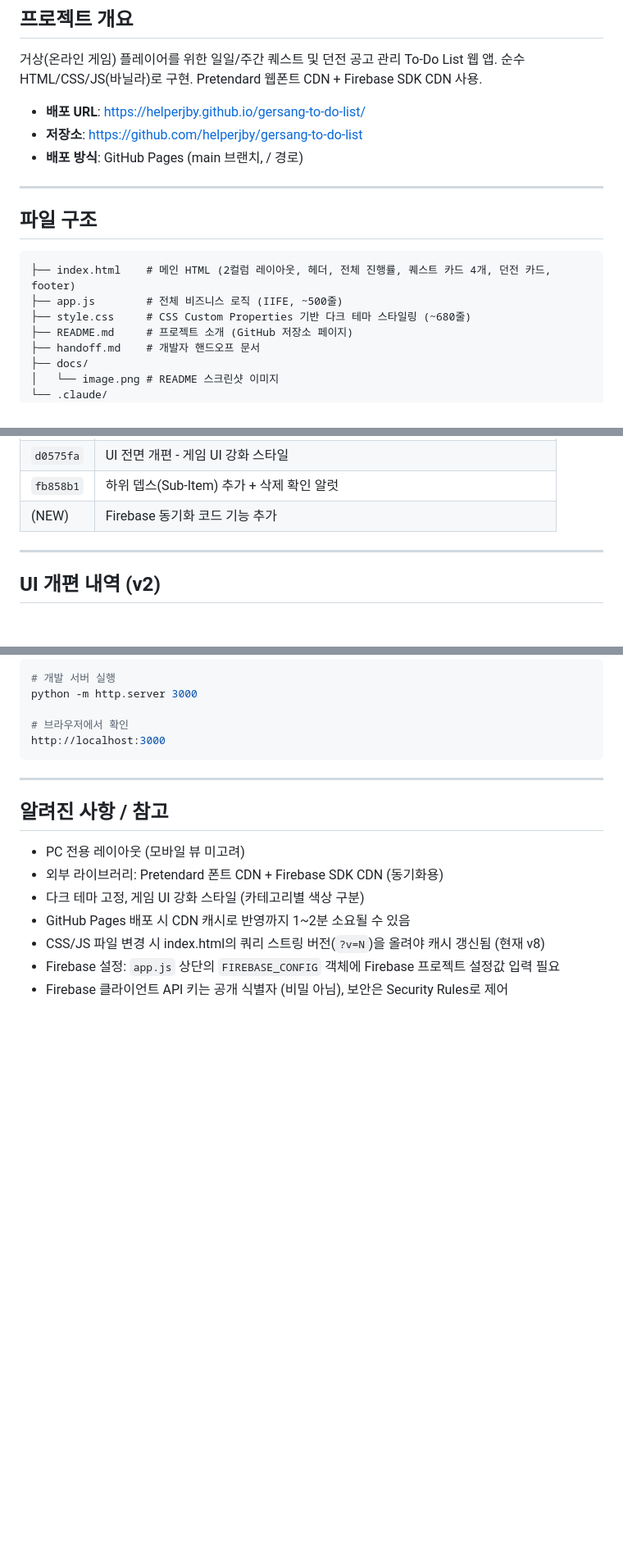
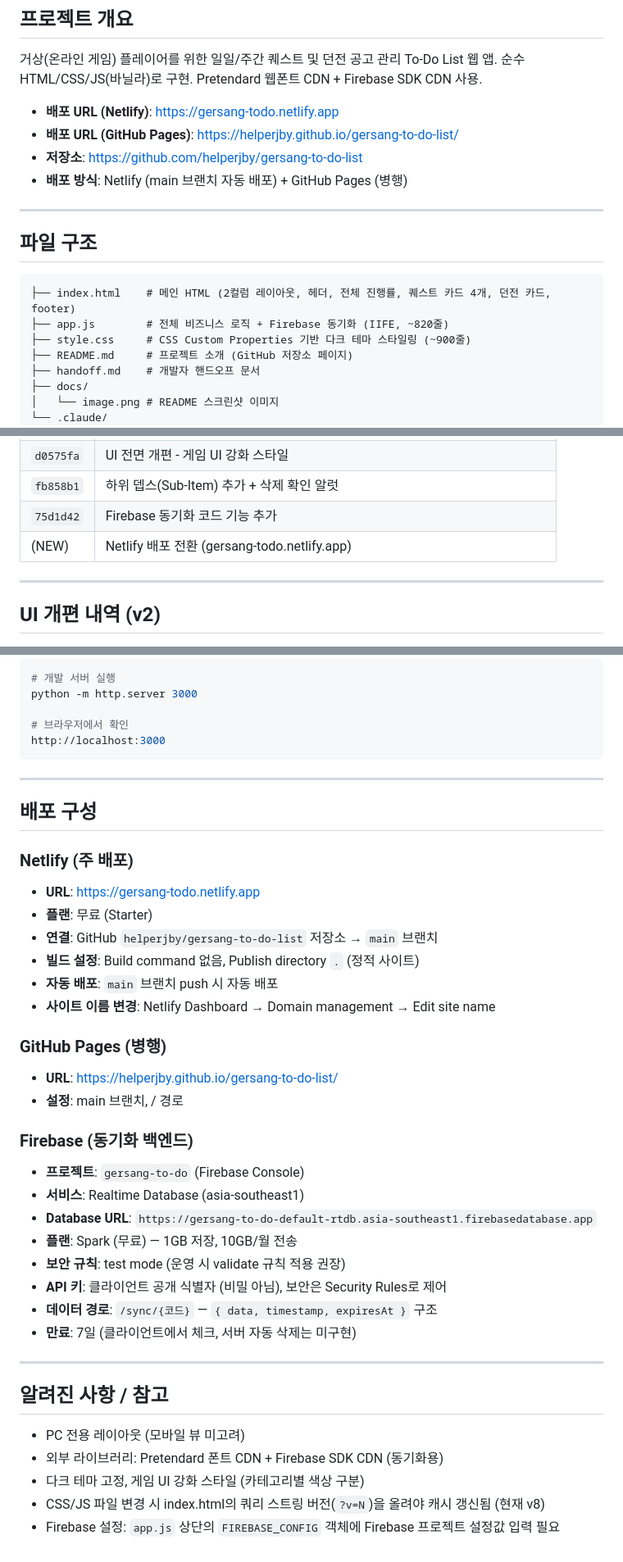
Before and after one commit to helperjby/gersang-to-do-list, a Markdown page: handoff.md, 3 parts joined by grey strips. Shown at 82% size. Drawn GitHub-style; blank space fills up the shorter version.

Commit message:
docs: Netlify 배포 및 Firebase 설정 정보 문서화
배포 URL, Netlify/Firebase 구성 정보, 커밋 히스토리 업데이트.

Co-Authored-By: Claude Opus 4.6 (1M context) <noreply@anthropic.com>

````diff
--- a/handoff.md
+++ b/handoff.md
@@ -4,9 +4,10 @@
 거상(온라인 게임) 플레이어를 위한 일일/주간 퀘스트 및 던전 공고 관리 To-Do List 웹 앱.
 순수 HTML/CSS/JS(바닐라)로 구현. Pretendard 웹폰트 CDN + Firebase SDK CDN 사용.
 
-- **배포 URL**: https://helperjby.github.io/gersang-to-do-list/
+- **배포 URL (Netlify)**: https://gersang-todo.netlify.app
+- **배포 URL (GitHub Pages)**: https://helperjby.github.io/gersang-to-do-list/
 - **저장소**: https://github.com/helperjby/gersang-to-do-list
-- **배포 방식**: GitHub Pages (main 브랜치, / 경로)
+- **배포 방식**: Netlify (main 브랜치 자동 배포) + GitHub Pages (병행)
 
 ---
 
@@ -14,8 +15,8 @@
 
 ```
 ├── index.html    # 메인 HTML (2컬럼 레이아웃, 헤더, 전체 진행률, 퀘스트 카드 4개, 던전 카드, footer)
-├── app.js        # 전체 비즈니스 로직 (IIFE, ~500줄)
-├── style.css     # CSS Custom Properties 기반 다크 테마 스타일링 (~680줄)
+├── app.js        # 전체 비즈니스 로직 + Firebase 동기화 (IIFE, ~820줄)
+├── style.css     # CSS Custom Properties 기반 다크 테마 스타일링 (~900줄)
 ├── README.md     # 프로젝트 소개 (GitHub 저장소 페이지)
 ├── handoff.md    # 개발자 핸드오프 문서
 ├── docs/
@@ -159,7 +160,8 @@
 | `616e854` | handoff.md 최신 상태로 업데이트 |
 | `d0575fa` | UI 전면 개편 - 게임 UI 강화 스타일 |
 | `fb858b1` | 하위 뎁스(Sub-Item) 추가 + 삭제 확인 알럿 |
-| (NEW) | Firebase 동기화 코드 기능 추가 |
+| `75d1d42` | Firebase 동기화 코드 기능 추가 |
+| (NEW) | Netlify 배포 전환 (gersang-todo.netlify.app) |
 
 ---
 
@@ -202,11 +204,35 @@ http://localhost:3000
 
 ---
 
+## 배포 구성
+
+### Netlify (주 배포)
+- **URL**: https://gersang-todo.netlify.app
+- **플랜**: 무료 (Starter)
+- **연결**: GitHub `helperjby/gersang-to-do-list` 저장소 → `main` 브랜치
+- **빌드 설정**: Build command 없음, Publish directory `.` (정적 사이트)
+- **자동 배포**: `main` 브랜치 push 시 자동 배포
+- **사이트 이름 변경**: Netlify Dashboard → Domain management → Edit site name
+
+### GitHub Pages (병행)
+- **URL**: https://helperjby.github.io/gersang-to-do-list/
+- **설정**: main 브랜치, / 경로
+
+### Firebase (동기화 백엔드)
+- **프로젝트**: `gersang-to-do` (Firebase Console)
+- **서비스**: Realtime Database (asia-southeast1)
+- **Database URL**: `https://gersang-to-do-default-rtdb.asia-southeast1.firebasedatabase.app`
+- **플랜**: Spark (무료) — 1GB 저장, 10GB/월 전송
+- **보안 규칙**: test mode (운영 시 validate 규칙 적용 권장)
+- **API 키**: 클라이언트 공개 식별자 (비밀 아님), 보안은 Security Rules로 제어
+- **데이터 경로**: `/sync/{코드}` — `{ data, timestamp, expiresAt }` 구조
+- **만료**: 7일 (클라이언트에서 체크, 서버 자동 삭제는 미구현)
+
+---
+
 ## 알려진 사항 / 참고
 - PC 전용 레이아웃 (모바일 뷰 미고려)
 - 외부 라이브러리: Pretendard 폰트 CDN + Firebase SDK CDN (동기화용)
 - 다크 테마 고정, 게임 UI 강화 스타일 (카테고리별 색상 구분)
-- GitHub Pages 배포 시 CDN 캐시로 반영까지 1~2분 소요될 수 있음
 - CSS/JS 파일 변경 시 index.html의 쿼리 스트링 버전(`?v=N`)을 올려야 캐시 갱신됨 (현재 v8)
 - Firebase 설정: `app.js` 상단의 `FIREBASE_CONFIG` 객체에 Firebase 프로젝트 설정값 입력 필요
-- Firebase 클라이언트 API 키는 공개 식별자 (비밀 아님), 보안은 Security Rules로 제어
````
